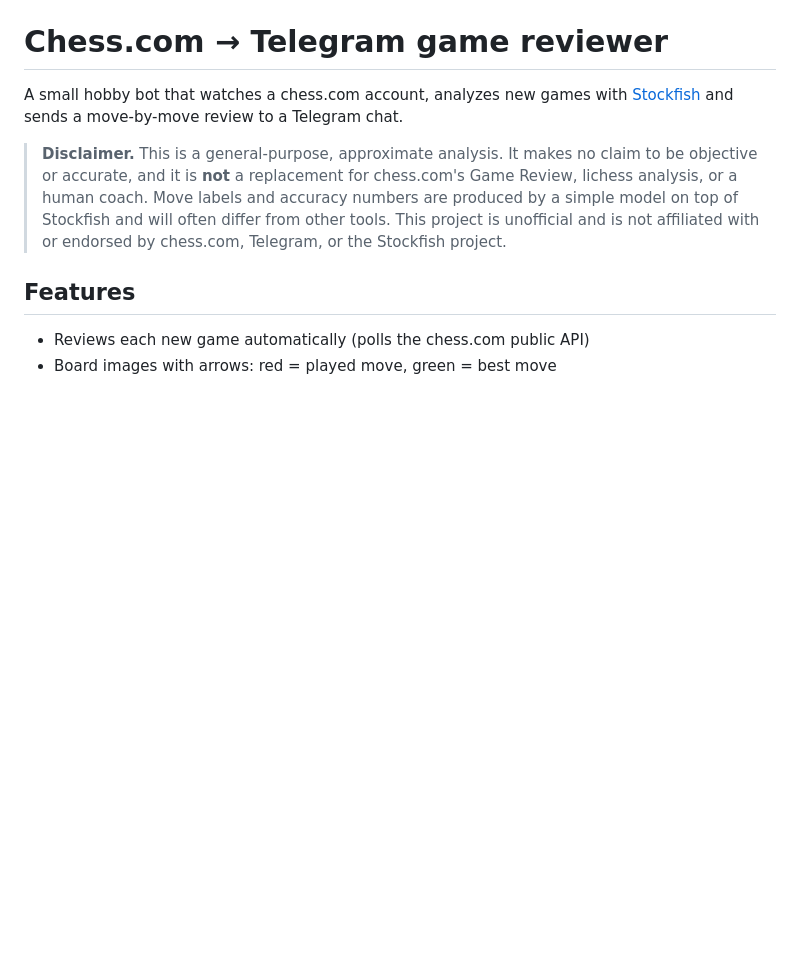
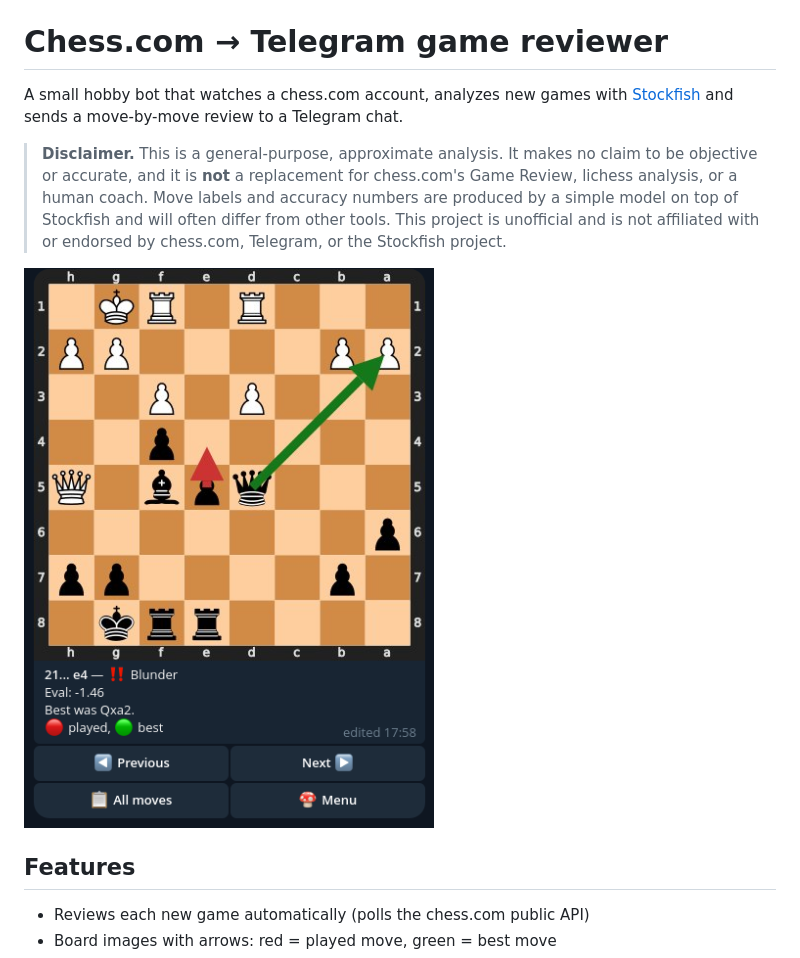
Before and after one commit to kobartem/chess-review-bot, a Markdown page: README.md, the part around the change. GitHub-like rendering; pictures changed too: assets/preview.png (added); blank space fills up the shorter version.

Commit message:
Add preview screenshot to README

```diff
--- a/README.md
+++ b/README.md
@@ -11,6 +11,7 @@ Telegram chat.
 > often differ from other tools. This project is unofficial and is not
 > affiliated with or endorsed by chess.com, Telegram, or the Stockfish project.
 
+![Bot review preview](assets/preview.png)
 ## Features
 - Reviews each new game automatically (polls the chess.com public API)
 - Board images with arrows: red = played move, green = best move
```
